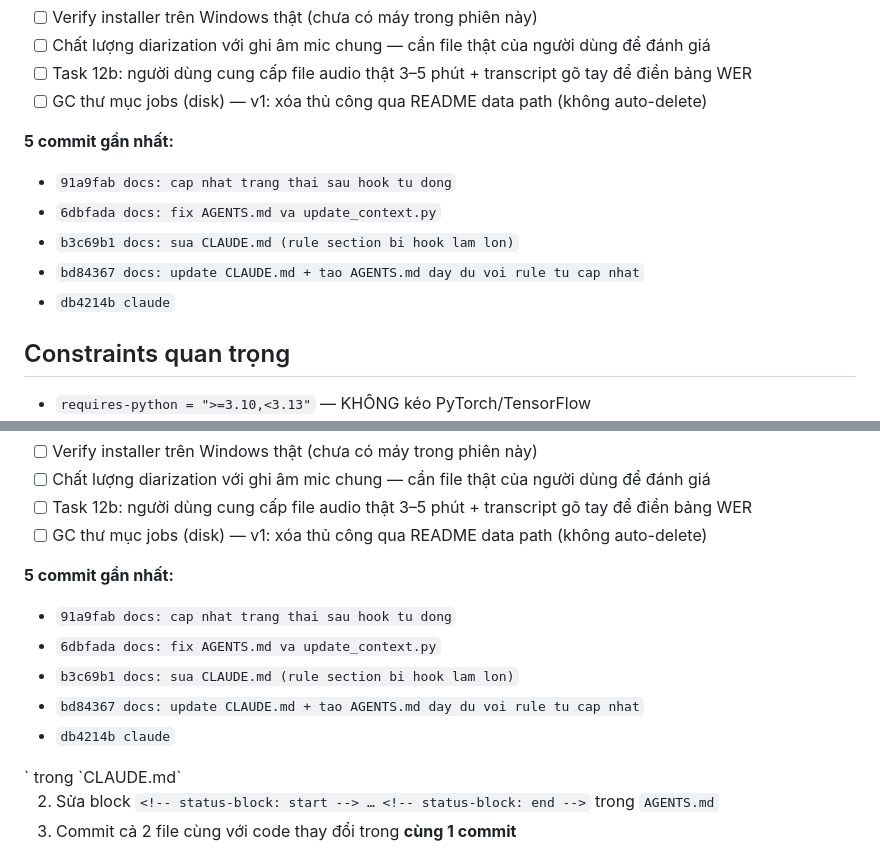
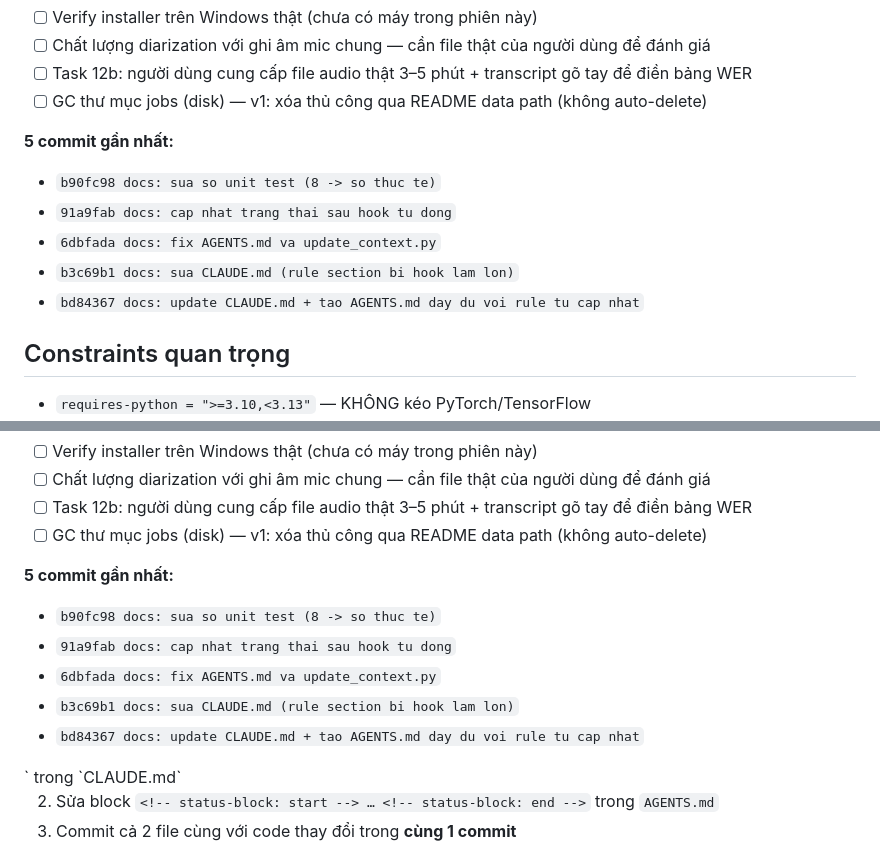
Before and after one commit to coachingbusinessvn/cba_Transcript_local, a Markdown page: CLAUDE.md, 2 parts joined by grey strips. Rendered like a GitHub page.

Commit message:
docs: cap nhat danh sach 5 commit gan nhat (hook tu dong sau commit b90fc98)
Hook tu dong cua du an (scripts/update_context.py, chay khi commit vao
main) da tu regenerate phan "5 commit gan nhat" ngay sau commit truoc.
Commit lai de working tree sach, dung quy uoc da ghi trong CLAUDE.md/AGENTS.md.

Co-Authored-By: Claude Opus 4.8 <noreply@anthropic.com>

```diff
--- a/CLAUDE.md
+++ b/CLAUDE.md
@@ -69,11 +69,11 @@ docs/                   # Tài liệu kỹ thuật (KHÔNG chứa code)
 
 **5 commit gần nhất:**
 
+- `b90fc98 docs: sua so unit test (8 -> so thuc te)`
 - `91a9fab docs: cap nhat trang thai sau hook tu dong`
 - `6dbfada docs: fix AGENTS.md va update_context.py`
 - `b3c69b1 docs: sua CLAUDE.md (rule section bi hook lam lon)`
 - `bd84367 docs: update CLAUDE.md + tao AGENTS.md day du voi rule tu cap nhat`
-- `db4214b claude`
 <!-- auto-update: end -->
 
 
@@ -137,11 +137,11 @@ docs/                   # Tài liệu kỹ thuật (KHÔNG chứa code)
 
 **5 commit gần nhất:**
 
+- `b90fc98 docs: sua so unit test (8 -> so thuc te)`
 - `91a9fab docs: cap nhat trang thai sau hook tu dong`
 - `6dbfada docs: fix AGENTS.md va update_context.py`
 - `b3c69b1 docs: sua CLAUDE.md (rule section bi hook lam lon)`
 - `bd84367 docs: update CLAUDE.md + tao AGENTS.md day du voi rule tu cap nhat`
-- `db4214b claude`
 <!-- auto-update: end -->` trong `CLAUDE.md`
 2. Sửa block `<!-- status-block: start --> … <!-- status-block: end -->` trong `AGENTS.md`
 3. Commit cả 2 file cùng với code thay đổi trong **cùng 1 commit**
```
Also changed, not shown: AGENTS.md (+1 -1 lines).
